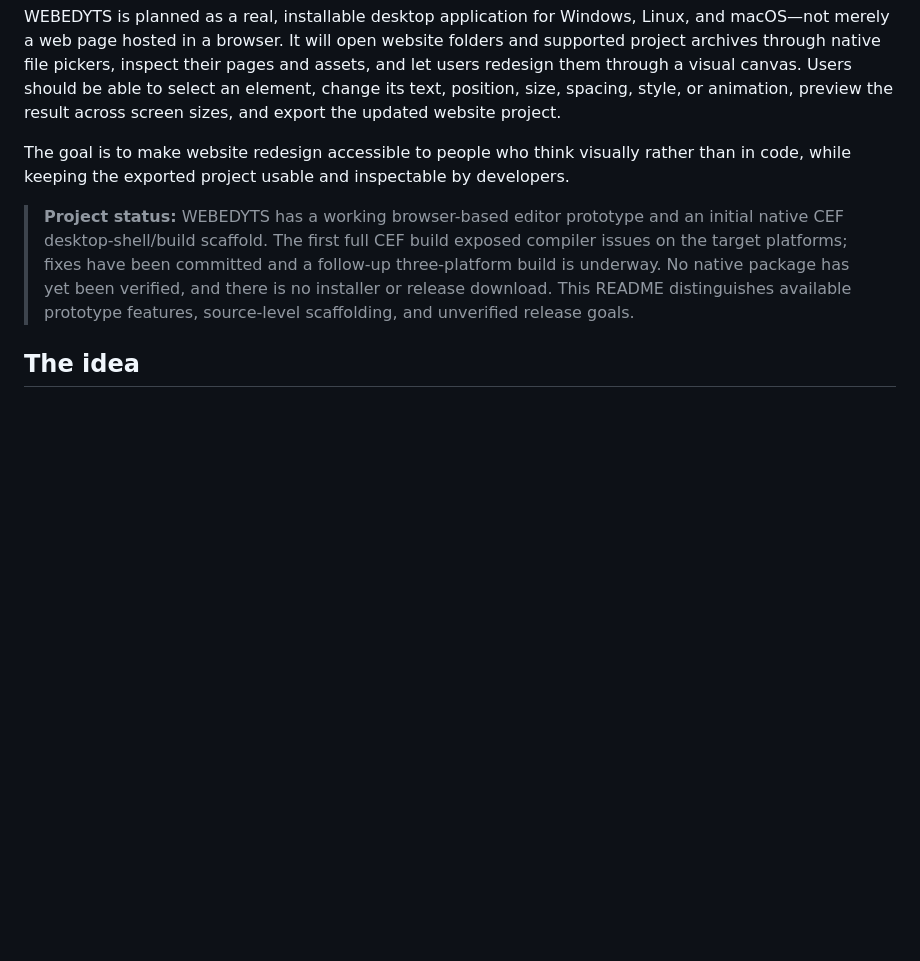
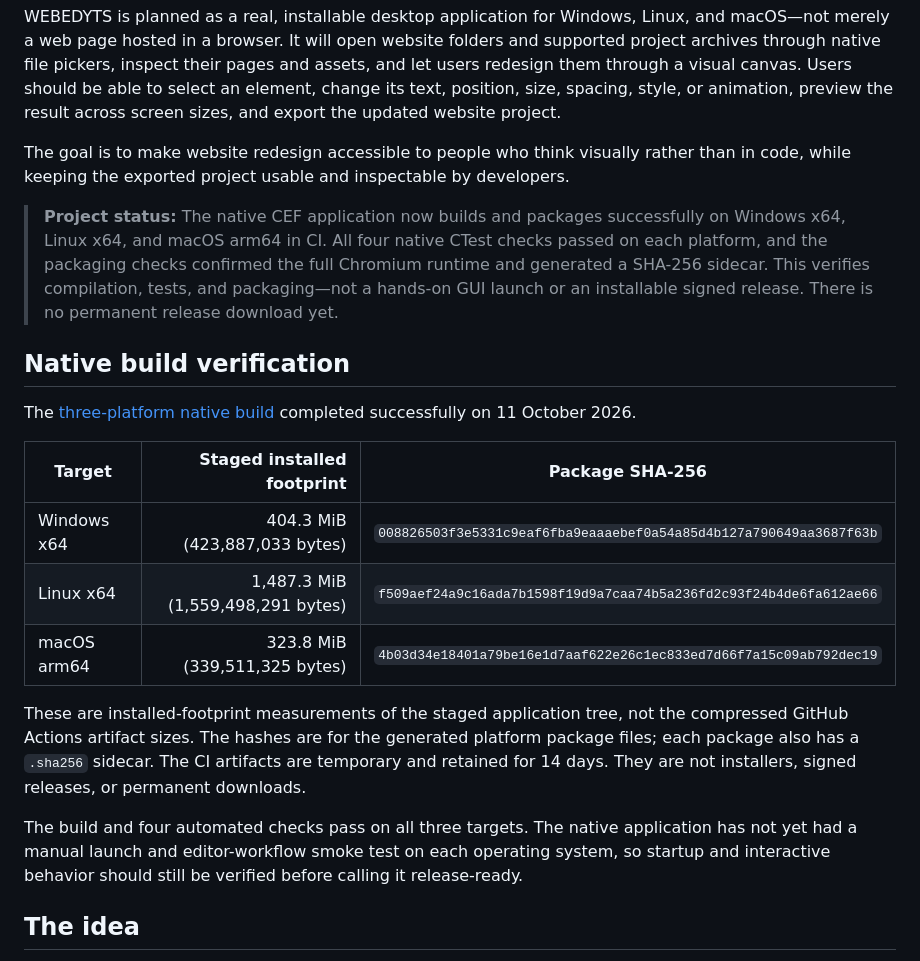
Before and after one commit to Tamasrazim/WEBEDYTS, a Markdown page: README.md, the part around the change. Rendered like a GitHub page; blank space fills up the shorter version.

Commit message:
Document successful native package builds

```diff
--- a/README.md
+++ b/README.md
@@ -6,7 +6,21 @@ WEBEDYTS is planned as a real, installable desktop application for Windows, Linu
 
 The goal is to make website redesign accessible to people who think visually rather than in code, while keeping the exported project usable and inspectable by developers.
 
-> **Project status:** WEBEDYTS has a working browser-based editor prototype and an initial native CEF desktop-shell/build scaffold. The first full CEF build exposed compiler issues on the target platforms; fixes have been committed and a follow-up three-platform build is underway. No native package has yet been verified, and there is no installer or release download. This README distinguishes available prototype features, source-level scaffolding, and unverified release goals.
+> **Project status:** The native CEF application now builds and packages successfully on Windows x64, Linux x64, and macOS arm64 in CI. All four native CTest checks passed on each platform, and the packaging checks confirmed the full Chromium runtime and generated a SHA-256 sidecar. This verifies compilation, tests, and packaging—not a hands-on GUI launch or an installable signed release. There is no permanent release download yet.
+
+## Native build verification
+
+The [three-platform native build](https://github.com/Tamasrazim/WEBEDYTS/actions/runs/38127854487) completed successfully on 11 October 2026.
+
+| Target | Staged installed footprint | Package SHA-256 |
+| --- | ---: | --- |
+| Windows x64 | 404.3 MiB (423,887,033 bytes) | `008826503f3e5331c9eaf6fba9eaaaebef0a54a85d4b127a790649aa3687f63b` |
+| Linux x64 | 1,487.3 MiB (1,559,498,291 bytes) | `f509aef24a9c16ada7b1598f19d9a7caa74b5a236fd2c93f24b4de6fa612ae66` |
+| macOS arm64 | 323.8 MiB (339,511,325 bytes) | `4b03d34e18401a79be16e1d7aaf622e26c1ec833ed7d66f7a15c09ab792dec19` |
+
+These are installed-footprint measurements of the staged application tree, not the compressed GitHub Actions artifact sizes. The hashes are for the generated platform package files; each package also has a `.sha256` sidecar. The CI artifacts are temporary and retained for 14 days. They are not installers, signed releases, or permanent downloads.
+
+The build and four automated checks pass on all three targets. The native application has not yet had a manual launch and editor-workflow smoke test on each operating system, so startup and interactive behavior should still be verified before calling it release-ready.
 
 ## The idea
 
```
